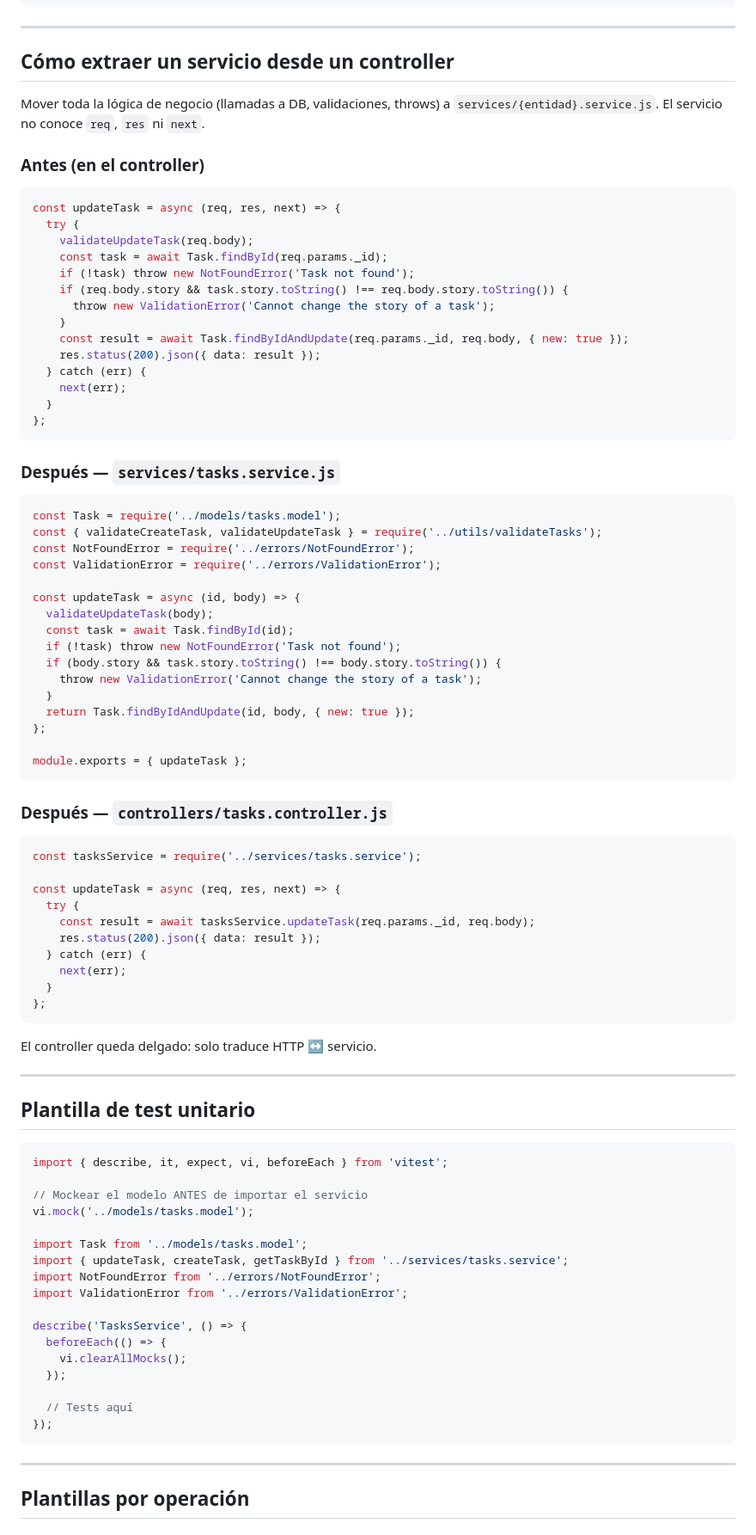
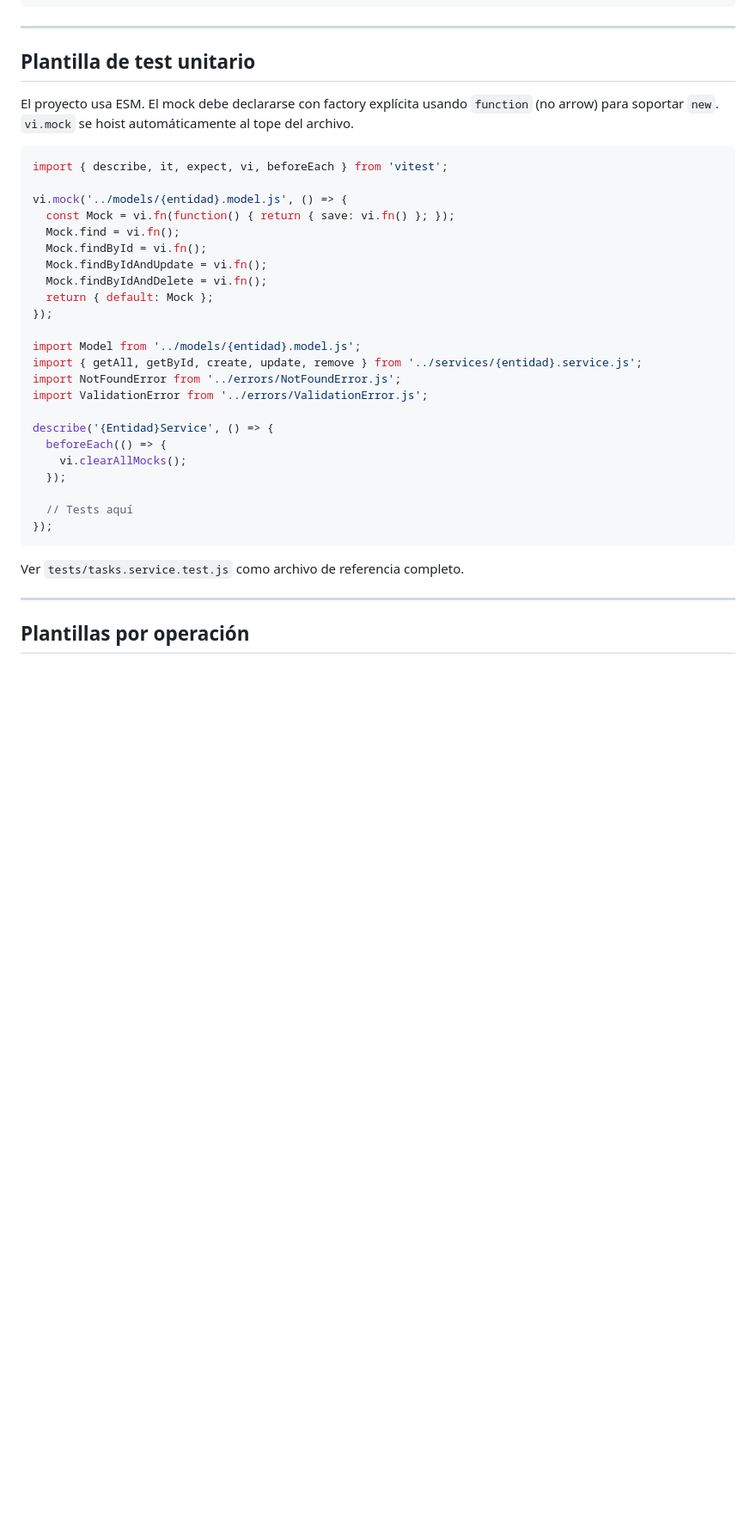
Before and after one commit to PabloESanabriaQ/be-manos-a-la-obra, a Markdown page: .claude/commands/agregar-test.md, the part around one of its changes. Shown at 86% size. GitHub-like rendering; blank space fills up the shorter version.

Commit message:
Actualiza skill agregar-test para reflejar el estado actual del proyecto
- Elimina sección "Cómo extraer un servicio" (ya está implementado)
- Simplifica setup (vitest ya está configurado)
- Actualiza plantilla de mock a ESM con function() en lugar de arrow function
- Apunta a tasks.service.test.js como archivo de referencia

Co-Authored-By: Claude Sonnet 4.6 <noreply@anthropic.com>

````diff
--- a/.claude/commands/agregar-test.md
+++ b/.claude/commands/agregar-test.md
@@ -53,80 +28,28 @@ tests/
 
 ---
 
-## Cómo extraer un servicio desde un controller
+## Plantilla de test unitario
 
-Mover toda la lógica de negocio (llamadas a DB, validaciones, throws) a `services/{entidad}.service.js`. El servicio no conoce `req`, `res` ni `next`.
-
-### Antes (en el controller)
-```js
-const updateTask = async (req, res, next) => {
-  try {
-    validateUpdateTask(req.body);
-    const task = await Task.findById(req.params._id);
-    if (!task) throw new NotFoundError('Task not found');
-    if (req.body.story && task.story.toString() !== req.body.story.toString()) {
-      throw new ValidationError('Cannot change the story of a task');
-    }
-    const result = await Task.findByIdAndUpdate(req.params._id, req.body, { new: true });
-    res.status(200).json({ data: result });
-  } catch (err) {
-    next(err);
-  }
-};
-```
-
-### Después — `services/tasks.service.js`
-```js
-const Task = require('../models/tasks.model');
-const { validateCreateTask, validateUpdateTask } = require('../utils/validateTasks');
-const NotFoundError = require('../errors/NotFoundError');
-const ValidationError = require('../errors/ValidationError');
-
-const updateTask = async (id, body) => {
-  validateUpdateTask(body);
-  const task = await Task.findById(id);
-  if (!task) throw new NotFoundError('Task not found');
-  if (body.story && task.story.toString() !== body.story.toString()) {
-    throw new ValidationError('Cannot change the story of a task');
-  }
-  return Task.findByIdAndUpdate(id, body, { new: true });
-};
-
-module.exports = { updateTask };
-```
-
-### Después — `controllers/tasks.controller.js`
-```js
-const tasksService = require('../services/tasks.service');
-
-const updateTask = async (req, res, next) => {
-  try {
-    const result = await tasksService.updateTask(req.params._id, req.body);
-    res.status(200).json({ data: result });
-  } catch (err) {
-    next(err);
-  }
-};
-```
-
-El controller queda delgado: solo traduce HTTP ↔ servicio.
-
----
-
-## Plantilla de test unitario
+El proyecto usa ESM. El mock debe declararse con factory explícita usando `function` (no arrow) para soportar `new`. `vi.mock` se hoist automáticamente al tope del archivo.
 
 ```js
 import { describe, it, expect, vi, beforeEach } from 'vitest';
 
-// Mockear el modelo ANTES de importar el servicio
-vi.mock('../models/tasks.model');
+vi.mock('../models/{entidad}.model.js', () => {
+  const Mock = vi.fn(function() { return { save: vi.fn() }; });
+  Mock.find = vi.fn();
+  Mock.findById = vi.fn();
+  Mock.findByIdAndUpdate = vi.fn();
+  Mock.findByIdAndDelete = vi.fn();
+  return { default: Mock };
+});
 
-import Task from '../models/tasks.model';
-import { updateTask, createTask, getTaskById } from '../services/tasks.service';
-import NotFoundError from '../errors/NotFoundError';
-import ValidationError from '../errors/ValidationError';
+import Model from '../models/{entidad}.model.js';
+import { getAll, getById, create, update, remove } from '../services/{entidad}.service.js';
+import NotFoundError from '../errors/NotFoundError.js';
+import ValidationError from '../errors/ValidationError.js';
 
-describe('TasksService', () => {
+describe('{Entidad}Service', () => {
   beforeEach(() => {
     vi.clearAllMocks();
   });
@@ -134,6 +57,8 @@ describe('TasksService', () => {
   // Tests aquí
 });
 ```
+
+Ver `tests/tasks.service.test.js` como archivo de referencia completo.
 
 ---
 
````
Also changed, not shown: other parts of .claude/commands/agregar-test.md (+4 -29 lines).
